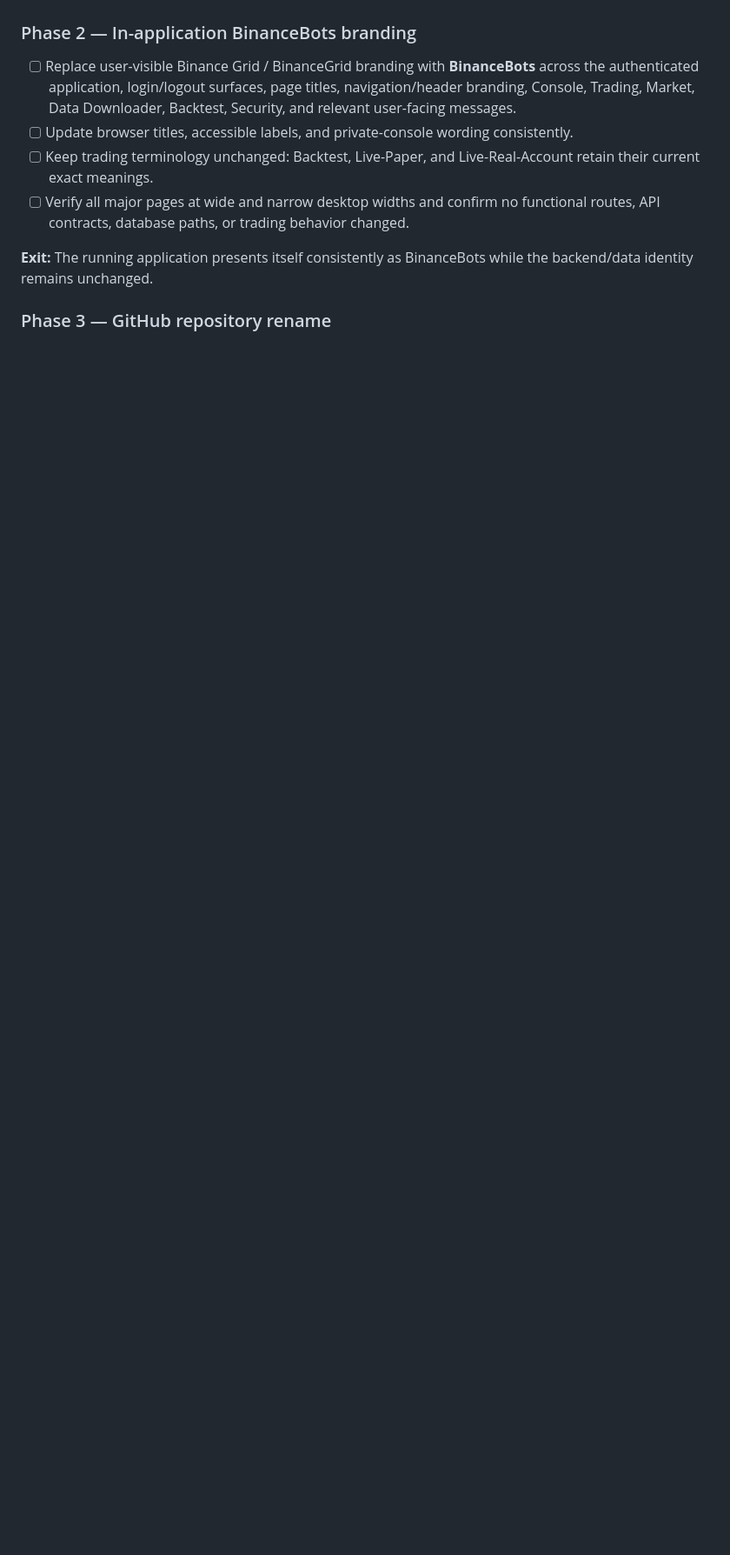
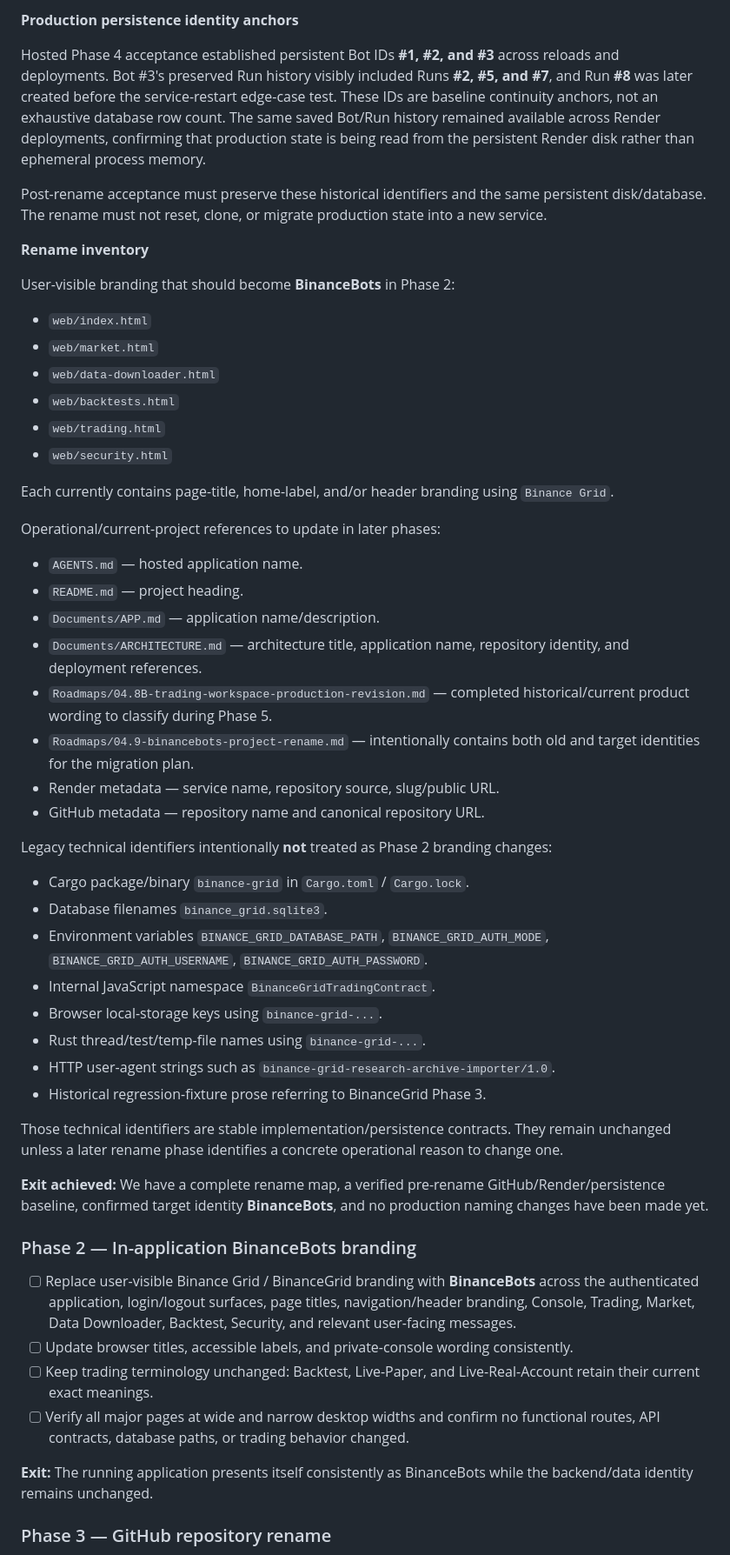
Before and after one commit to efealt/BinanceBots, a Markdown page: Roadmaps/04.9-binancebots-project-rename.md, the part around one of its changes. Shown at 87% size. Drawn GitHub-style; blank space fills up the shorter version.

```diff
--- a/Roadmaps/04.9-binancebots-project-rename.md
+++ b/Roadmaps/04.9-binancebots-project-rename.md
@@ -41,3 +77,47 @@ This is a rename of the existing production system, **not** a new deployment, ne
+**Production persistence identity anchors**
+
+Hosted Phase 4 acceptance established persistent Bot IDs **#1, #2, and #3** across reloads and deployments. Bot #3's preserved Run history visibly included Runs **#2, #5, and #7**, and Run **#8** was later created before the service-restart edge-case test. These IDs are baseline continuity anchors, not an exhaustive database row count. The same saved Bot/Run history remained available across Render deployments, confirming that production state is being read from the persistent Render disk rather than ephemeral process memory.
+
+Post-rename acceptance must preserve these historical identifiers and the same persistent disk/database. The rename must not reset, clone, or migrate production state into a new service.
+
+**Rename inventory**
+
+User-visible branding that should become **BinanceBots** in Phase 2:
+
+- `web/index.html`
+- `web/market.html`
+- `web/data-downloader.html`
+- `web/backtests.html`
+- `web/trading.html`
+- `web/security.html`
+
+Each currently contains page-title, home-label, and/or header branding using `Binance Grid`.
+
+Operational/current-project references to update in later phases:
+
+- `AGENTS.md` — hosted application name.
+- `README.md` — project heading.
+- `Documents/APP.md` — application name/description.
+- `Documents/ARCHITECTURE.md` — architecture title, application name, repository identity, and deployment references.
+- `Roadmaps/04.8B-trading-workspace-production-revision.md` — completed historical/current product wording to classify during Phase 5.
+- `Roadmaps/04.9-binancebots-project-rename.md` — intentionally contains both old and target identities for the migration plan.
+- Render metadata — service name, repository source, slug/public URL.
+- GitHub metadata — repository name and canonical repository URL.
+
+Legacy technical identifiers intentionally **not** treated as Phase 2 branding changes:
+
+- Cargo package/binary `binance-grid` in `Cargo.toml` / `Cargo.lock`.
+- Database filenames `binance_grid.sqlite3`.
+- Environment variables `BINANCE_GRID_DATABASE_PATH`, `BINANCE_GRID_AUTH_MODE`, `BINANCE_GRID_AUTH_USERNAME`, `BINANCE_GRID_AUTH_PASSWORD`.
+- Internal JavaScript namespace `BinanceGridTradingContract`.
+- Browser local-storage keys using `binance-grid-...`.
+- Rust thread/test/temp-file names using `binance-grid-...`.
+- HTTP user-agent strings such as `binance-grid-research-archive-importer/1.0`.
+- Historical regression-fixture prose referring to BinanceGrid Phase 3.
+
+Those technical identifiers are stable implementation/persistence contracts. They remain unchanged unless a later rename phase identifies a concrete operational reason to change one.
+
+**Exit achieved:** We have a complete rename map, a verified pre-rename GitHub/Render/persistence baseline, confirmed target identity **BinanceBots**, and no production naming changes have been made yet.
 
 ### Phase 2 — In-application BinanceBots branding
 
```
Also changed, not shown: other parts of Roadmaps/04.9-binancebots-project-rename.md (+42 -6 lines).
